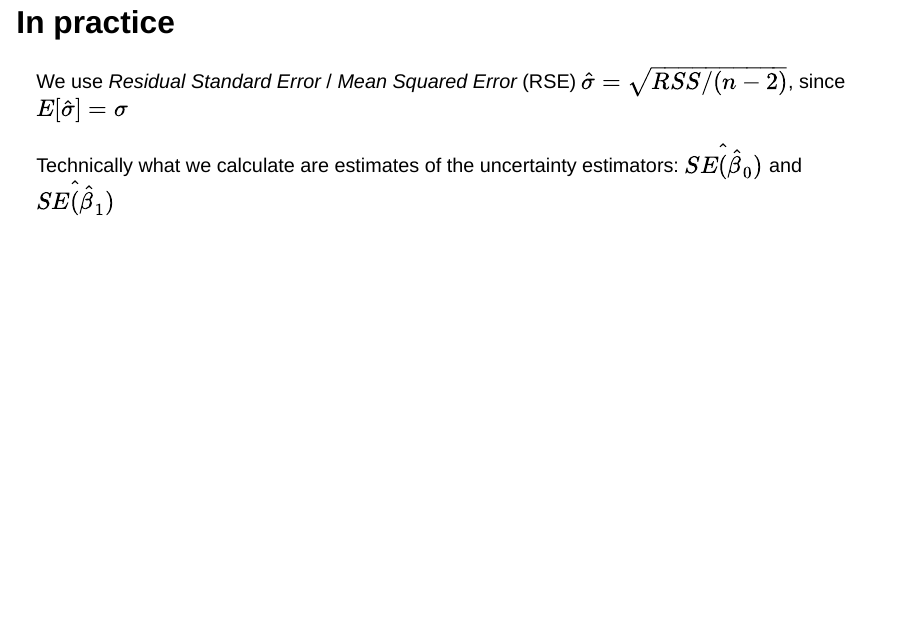
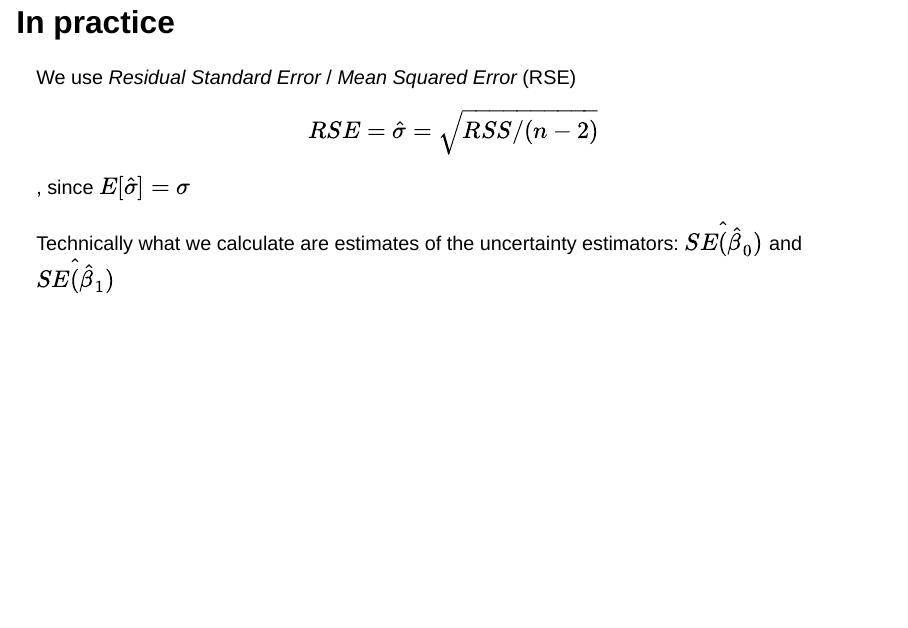
Before and after one commit to csuci-math430/lectures, a Quarto document (week-04/lec-04b-simple-linear-regression-inference.qmd): page 19 of 30. Rendered offline with R 4.5, knitr and Pandoc in place of Quarto, with nearby package versions; drawn as Slidy slides in place of the format the file asks for; some code elsewhere in the file could not run offline.

Commit message:
Fixed spacing of RSE formula

```diff
--- a/week-04/lec-04b-simple-linear-regression-inference.qmd
+++ b/week-04/lec-04b-simple-linear-regression-inference.qmd
@@ -279,7 +279,9 @@ Do you notice an issue with calculating $SE(\hat{\beta}_0)$ and $SE(\hat{\beta}_
 
 ## In practice
 
-We use *Residual Standard Error* / *Mean Squared Error* (RSE) $\hat{\sigma} = \sqrt{RSS / (n - 2)}$, since $E[\hat{\sigma}] = \sigma$
+We use *Residual Standard Error* / *Mean Squared Error* (RSE)
+
+$$RSE = \hat{\sigma} = \sqrt{RSS / (n - 2)}$$, since $E[\hat{\sigma}] = \sigma$
 
 . . .
 
```
